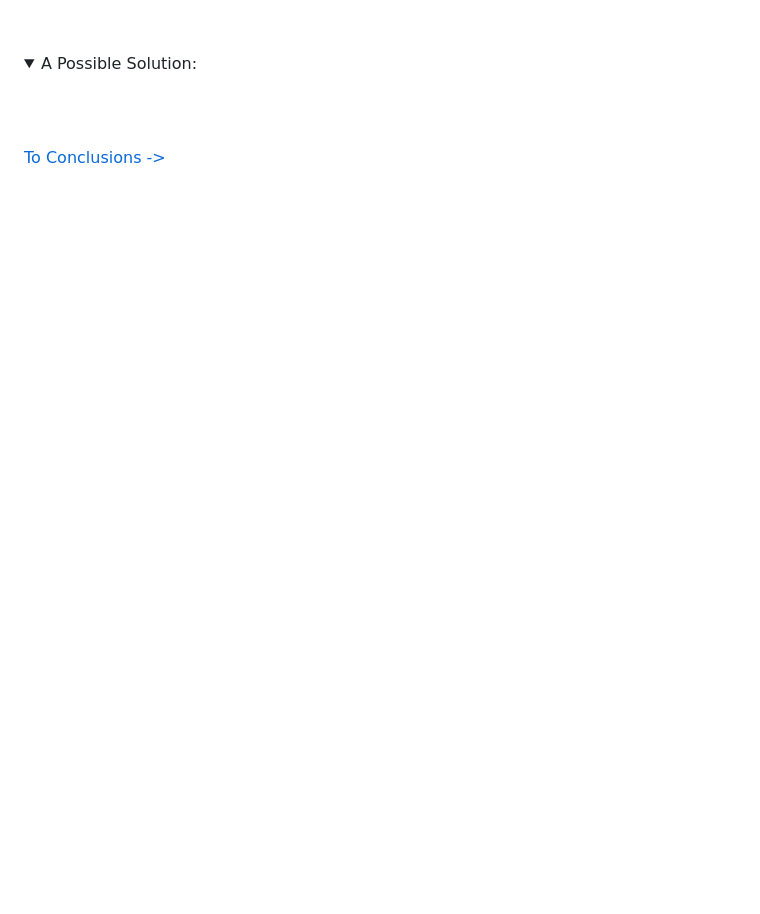
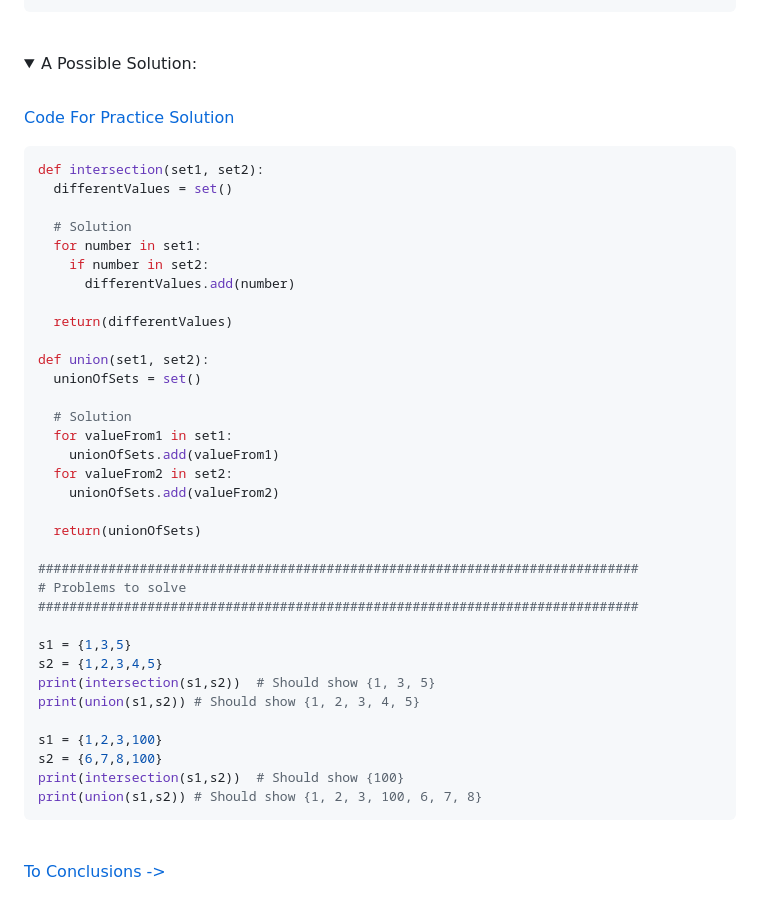
Before and after one commit to SaentRayn/Data-Structures-By-Python, a Markdown page: 3-topic.md, the part around the change printed below. Rendered like a GitHub page; folded sections open; blank space fills up the shorter version.

````diff
--- a/3-topic.md
+++ b/3-topic.md
@@ -61,6 +108,46 @@ The Limitations of a set shine through when we do not necessarily care for sorti
 <details>
 <summary>A Possible Solution:</summary>
 <br>
+
+[Code For Practice Solution](Python%20Files/Set-Sol.py)
+
+```python
+def intersection(set1, set2):
+  differentValues = set()
+
+  # Solution
+  for number in set1:
+    if number in set2:
+      differentValues.add(number)
+
+  return(differentValues)
+
+def union(set1, set2):
+  unionOfSets = set()
+
+  # Solution
+  for valueFrom1 in set1:
+    unionOfSets.add(valueFrom1)
+  for valueFrom2 in set2:
+    unionOfSets.add(valueFrom2)
+
+  return(unionOfSets)
+
+#############################################################################
+# Problems to solve
+#############################################################################
+
+s1 = {1,3,5}
+s2 = {1,2,3,4,5}
+print(intersection(s1,s2))  # Should show {1, 3, 5}
+print(union(s1,s2)) # Should show {1, 2, 3, 4, 5}
+
+s1 = {1,2,3,100}
+s2 = {6,7,8,100}
+print(intersection(s1,s2))  # Should show {100}
+print(union(s1,s2)) # Should show {1, 2, 3, 100, 6, 7, 8}
+```
+
 </details>
 <br>
 
````
Also changed, not shown: other parts of 3-topic.md (+53 -6 lines), Images/sort.png (added), 2 other files.
